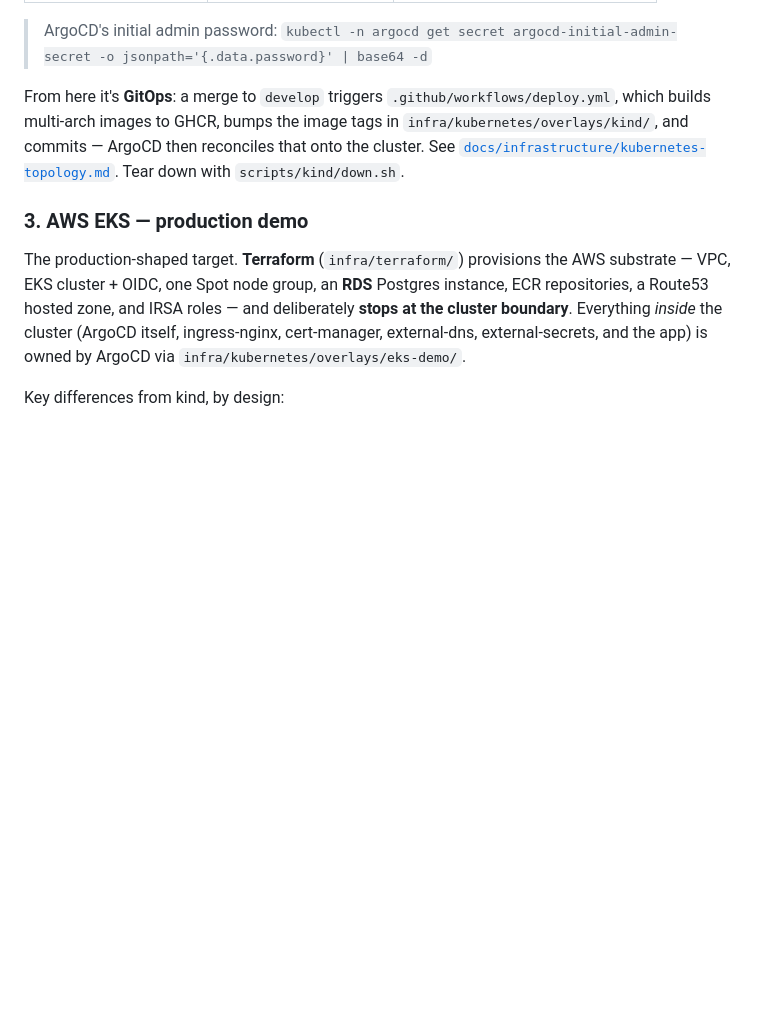
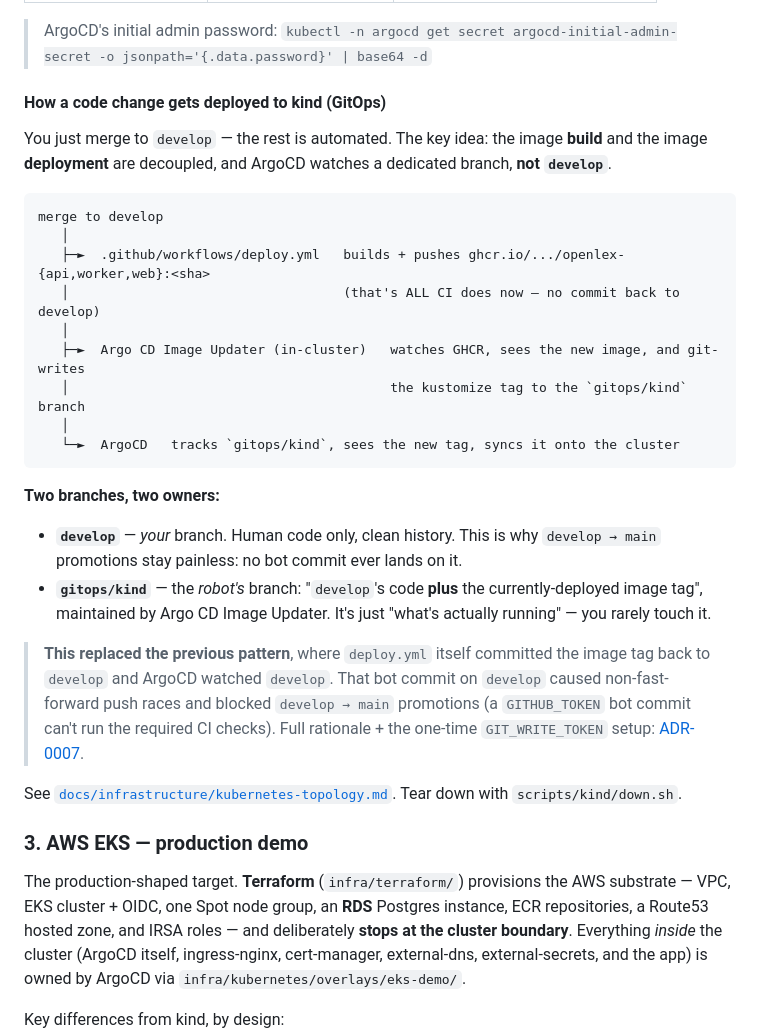
Before and after one commit to rozdolsky33/OpenLex, a Markdown page: README.md, the part around the change. GitHub-like rendering; blank space fills up the shorter version.

Commit message:
docs(readme): explain the new image-deploy flow (develop vs gitops/kind)
Replace the stale "deploy.yml commits image tags to develop" paragraph with a
clear "how a code change gets deployed to kind" subsection: the build/deploy
decoupling, the flow diagram, and the two-branch mental model (develop =
human code; gitops/kind = robot-managed deployed image state), plus why it
replaced the old bot-commit-on-develop pattern. Links ADR-0007.

Co-Authored-By: Claude Opus 4.8 <noreply@anthropic.com>

````diff
--- a/README.md
+++ b/README.md
@@ -338,10 +338,38 @@ above open all of these):
 > ArgoCD's initial admin password:
 > `kubectl -n argocd get secret argocd-initial-admin-secret -o jsonpath='{.data.password}' | base64 -d`
 
-From here it's **GitOps**: a merge to `develop` triggers `.github/workflows/deploy.yml`, which
-builds multi-arch images to GHCR, bumps the image tags in `infra/kubernetes/overlays/kind/`,
-and commits — ArgoCD then reconciles that onto the cluster. See
-[`docs/infrastructure/kubernetes-topology.md`](docs/infrastructure/kubernetes-topology.md).
+#### How a code change gets deployed to kind (GitOps)
+
+You just merge to `develop` — the rest is automated. The key idea: the image **build** and the
+image **deployment** are decoupled, and ArgoCD watches a dedicated branch, **not `develop`**.
+
+```
+merge to develop
+   │
+   ├─►  .github/workflows/deploy.yml   builds + pushes ghcr.io/.../openlex-{api,worker,web}:<sha>
+   │                                   (that's ALL CI does now — no commit back to develop)
+   │
+   ├─►  Argo CD Image Updater (in-cluster)   watches GHCR, sees the new image, and git-writes
+   │                                         the kustomize tag to the `gitops/kind` branch
+   │
+   └─►  ArgoCD   tracks `gitops/kind`, sees the new tag, syncs it onto the cluster
+```
+
+**Two branches, two owners:**
+
+- **`develop`** — *your* branch. Human code only, clean history. This is why `develop → main`
+  promotions stay painless: no bot commit ever lands on it.
+- **`gitops/kind`** — the *robot's* branch: "`develop`'s code **plus** the currently-deployed
+  image tag", maintained by Argo CD Image Updater. It's just "what's actually running" — you
+  rarely touch it.
+
+> **This replaced the previous pattern**, where `deploy.yml` itself committed the image tag back
+> to `develop` and ArgoCD watched `develop`. That bot commit on `develop` caused
+> non-fast-forward push races and blocked `develop → main` promotions (a `GITHUB_TOKEN` bot
+> commit can't run the required CI checks). Full rationale + the one-time `GIT_WRITE_TOKEN`
+> setup: [ADR-0007](docs/decisions/0007-argocd-image-updater.md).
+
+See [`docs/infrastructure/kubernetes-topology.md`](docs/infrastructure/kubernetes-topology.md).
 Tear down with `scripts/kind/down.sh`.
 
 ### 3. AWS EKS — production demo
````
